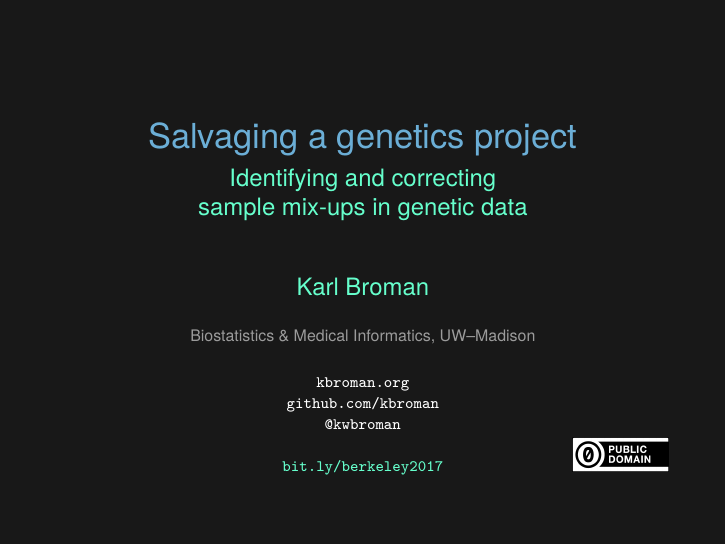
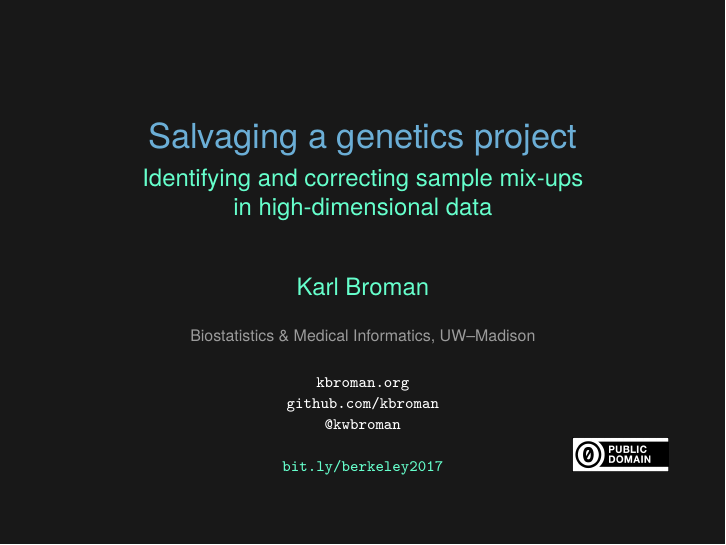
Before and after one commit to kbroman/Talk_SampleMixups, LaTeX slides (berkeley2017.tex): page 1 of 57. Compiled offline with XeLaTeX.

Commit message:
Revise title

```diff
--- a/berkeley2017.tex
+++ b/berkeley2017.tex
@@ -8,8 +8,8 @@
 
 
 \title{Salvaging a genetics project}
-\subtitle{Identifying and correcting \\
-  sample mix-ups in genetic data}
+\subtitle{Identifying and correcting sample mix-ups\\
+  in high-dimensional data}
 \author{\href{http://kbroman.org}{Karl Broman}}
 \institute{Biostatistics \& Medical Informatics, UW{\textendash}Madison}
 \date{\href{http://kbroman.org}{\tt \scriptsize \color{foreground} kbroman.org}
```
